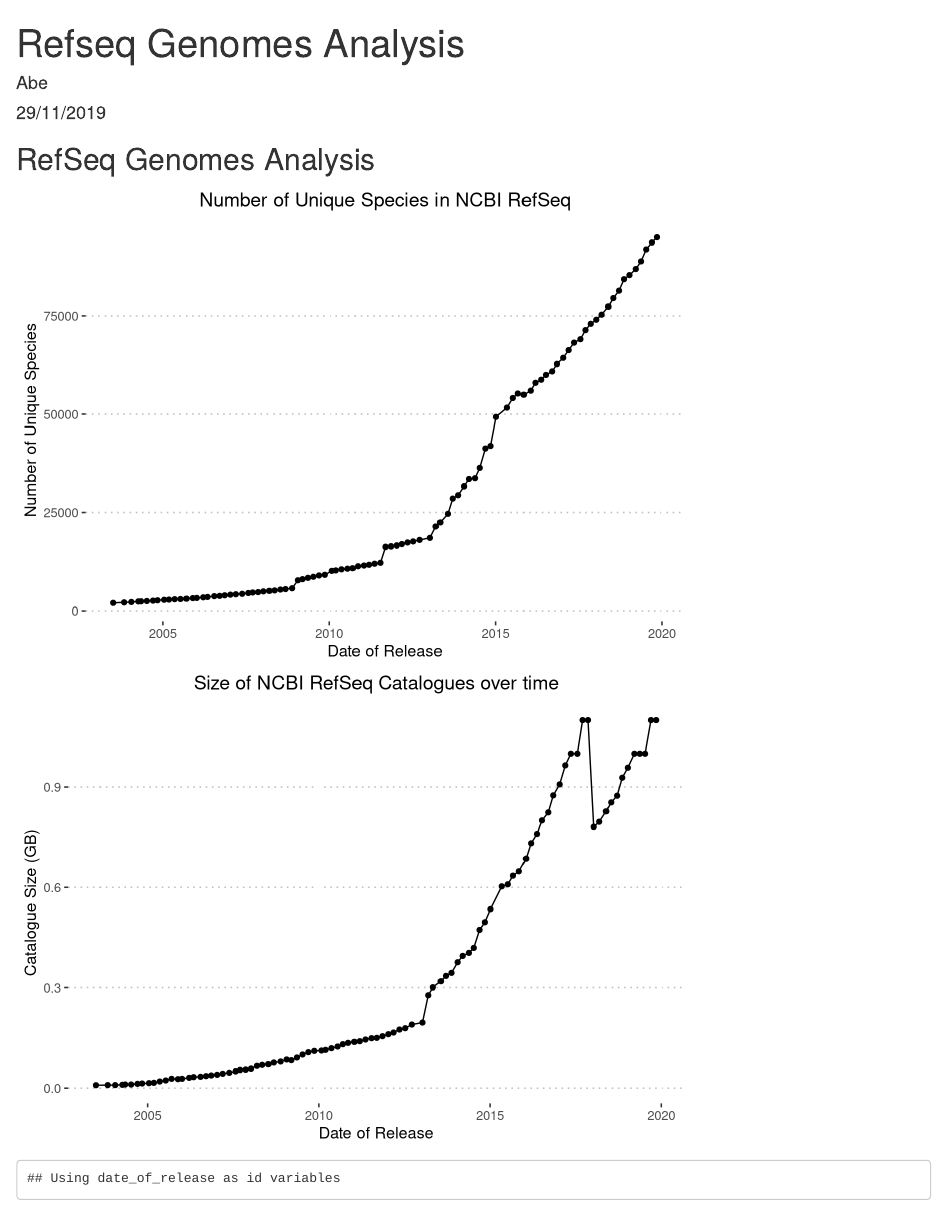
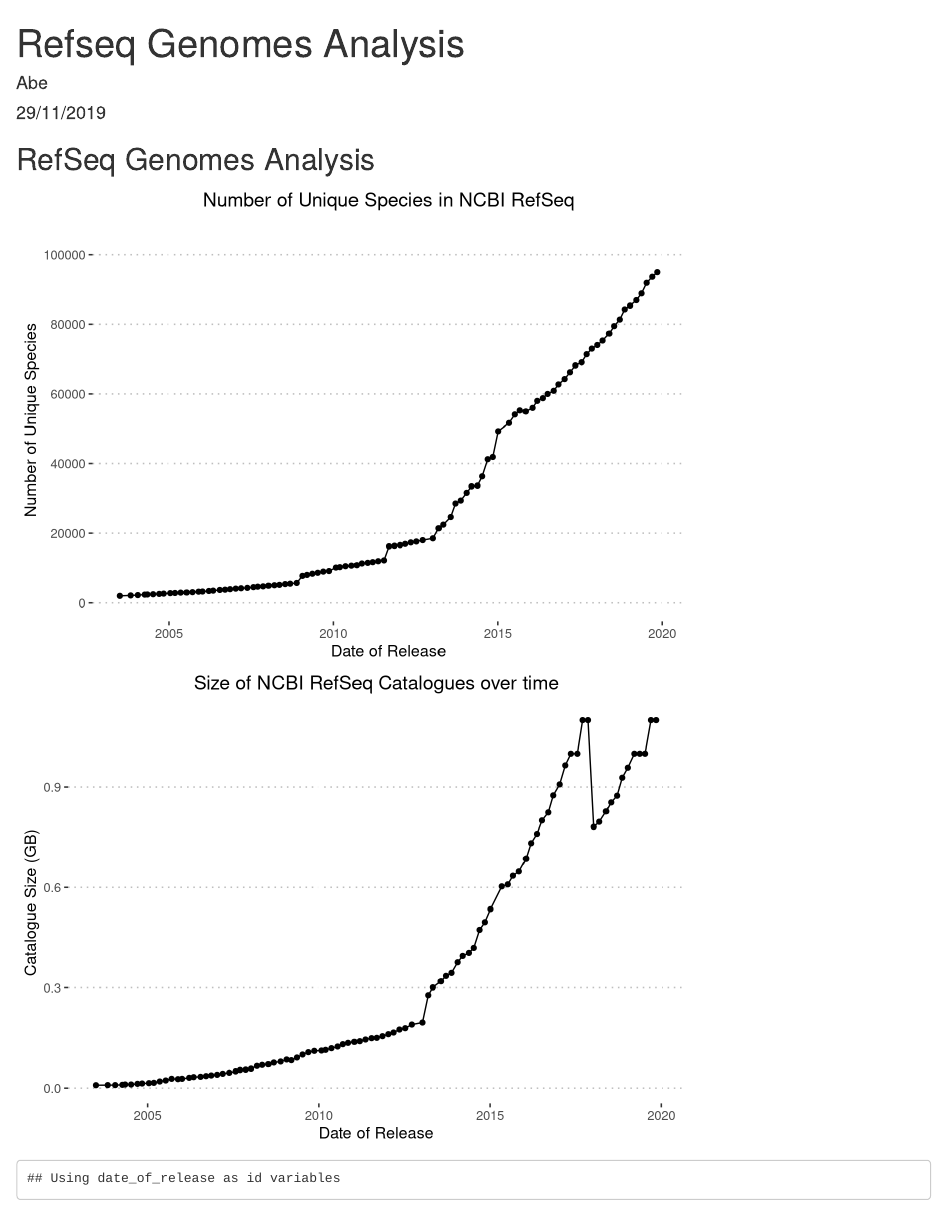
Before and after one commit to Agihawi/refseq_catalogue_analysis, an R Markdown document (scripts/render_refseq.Rmd): the page in a window 1100 px wide, from its top. Rendered offline with R 4.5, knitr and Pandoc, with nearby package versions.

Commit message:
updated graphics

```diff
--- a/scripts/render_refseq.Rmd
+++ b/scripts/render_refseq.Rmd
@@ -46,6 +48,8 @@ species_plot <-ggplot(refseq, aes(x=date_of_release, y=unique_species)) +
   labs(y='Number of Unique Species',
        x='Date of Release',
        title='Number of Unique Species in NCBI RefSeq') +
+  scale_y_continuous(limits = c(0,(max(refseq$unique_species)+10000) ),
+                     breaks= seq(0,max((refseq$unique_species)+10000 ), 20000)) +
   theme_pubclean() +
   theme(plot.title=element_text(hjust=0.5))
 
```
Also changed, not shown: scripts/render_refseq.html (added), scripts/render_refseq.Rmd (2 more changed lines).
